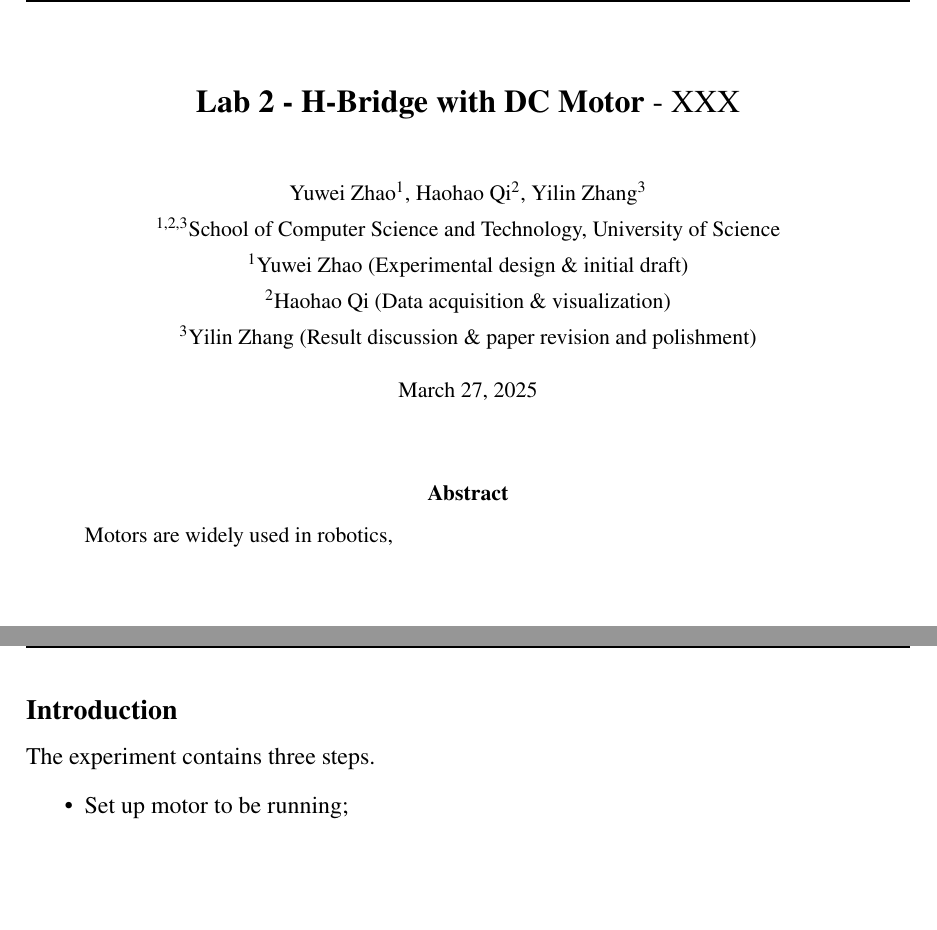
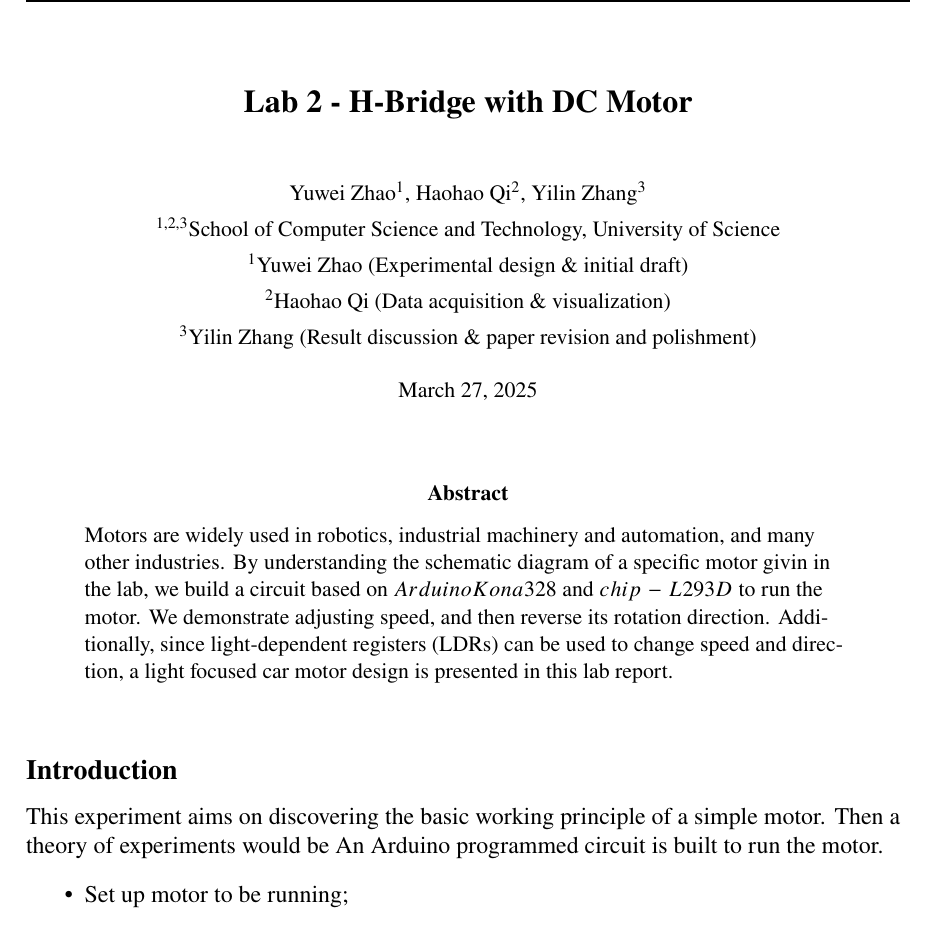
Before and after one commit to RamessesN/Arduino-Robotics, a LaTeX paper (Labs/Lab2/LaTeX/15.tex): two parts of pages 1 and 2 of 2 before the commit and part of page 1 of 2 after it, the two joined at a grey line, cut so that both start at the same text, the shorter picture padded with empty space. Compiled offline with pdfLaTeX.

Commit message:
updates introduction and abstract

```diff
--- a/Labs/Lab2/LaTeX/15.tex
+++ b/Labs/Lab2/LaTeX/15.tex
@@ -25,7 +25,7 @@
 \renewcommand{\headrulewidth}{1.0pt}
 \setlength{\droptitle}{-3em}
 
-\title{\fontsize{16pt}{18pt}\selectfont\textbf{Lab 2 - H-Bridge with DC Motor} - XXX}
+\title{\fontsize{16pt}{18pt}\selectfont\textbf{Lab 2 - H-Bridge with DC Motor}}
 \author{\fontsize{11pt}{13pt}\selectfont
   Yuwei Zhao\textsuperscript{1},
   Haohao Qi\textsuperscript{2},
@@ -54,13 +54,20 @@
 \vspace*{-0.5em}
 
 \begin{abstract}
-\noindent Motors are widely used in robotics,
+\noindent Motors are widely used in robotics, industrial machinery and automation, and many other industries.
+By understanding the schematic diagram of a specific motor givin in the lab,
+we build a circuit based on $Arduino Kona328$ and $chip-L293D$ to run the motor.
+We demonstrate adjusting speed, and then reverse its rotation direction.
+Additionally, since light-dependent registers (LDRs) can be used to change speed and direction,
+a light focused car motor design is presented in this lab report.
 \end{abstract}
 
-\newpage
+\bigskip
 
 \section*{Introduction}
-The experiment contains three steps.
+This experiment aims on discovering the basic working principle of a simple motor.
+Then a theory of experiments would be
+An Arduino programmed circuit is built to run the motor.
 \begin{itemize}
   \item Set up motor to be running;
   \item Change motor to a certain speed;
```
Also changed, not shown: Labs/Lab2/LaTeX/15.pdf.
